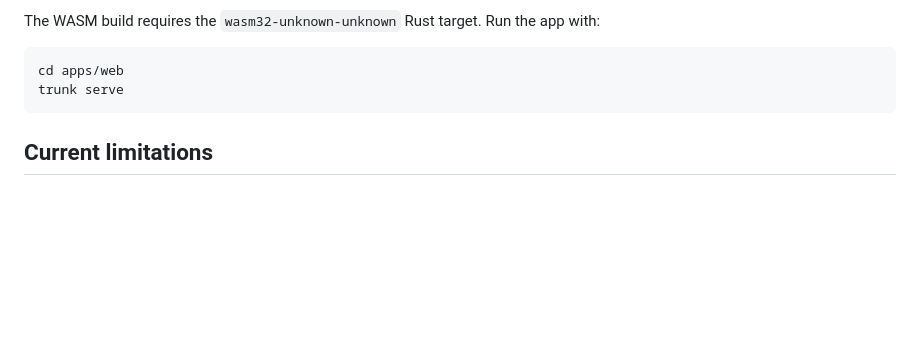
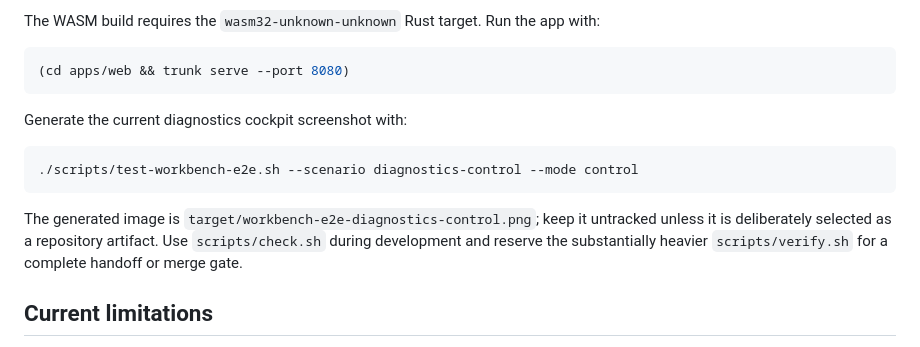
Before and after one commit to gracee3/mirabile, a Markdown page: README.md, the part around the change. Drawn GitHub-style; blank space fills up the shorter version.

Commit message:
Document delivered workbench baseline

````diff
--- a/README.md
+++ b/README.md
@@ -58,9 +58,18 @@ and staged plus unstaged diff checks. Missing local prerequisites fail with an a
 The WASM build requires the `wasm32-unknown-unknown` Rust target. Run the app with:
 
 ```bash
-cd apps/web
-trunk serve
+(cd apps/web && trunk serve --port 8080)
 ```
+
+Generate the current diagnostics cockpit screenshot with:
+
+```bash
+./scripts/test-workbench-e2e.sh --scenario diagnostics-control --mode control
+```
+
+The generated image is `target/workbench-e2e-diagnostics-control.png`; keep it untracked unless it
+is deliberately selected as a repository artifact. Use `scripts/check.sh` during development and
+reserve the substantially heavier `scripts/verify.sh` for a complete handoff or merge gate.
 
 ## Current limitations
 
````
Also changed, not shown: docs/goals/mirabile-workbench-authoring.md (+8 -7 lines).
